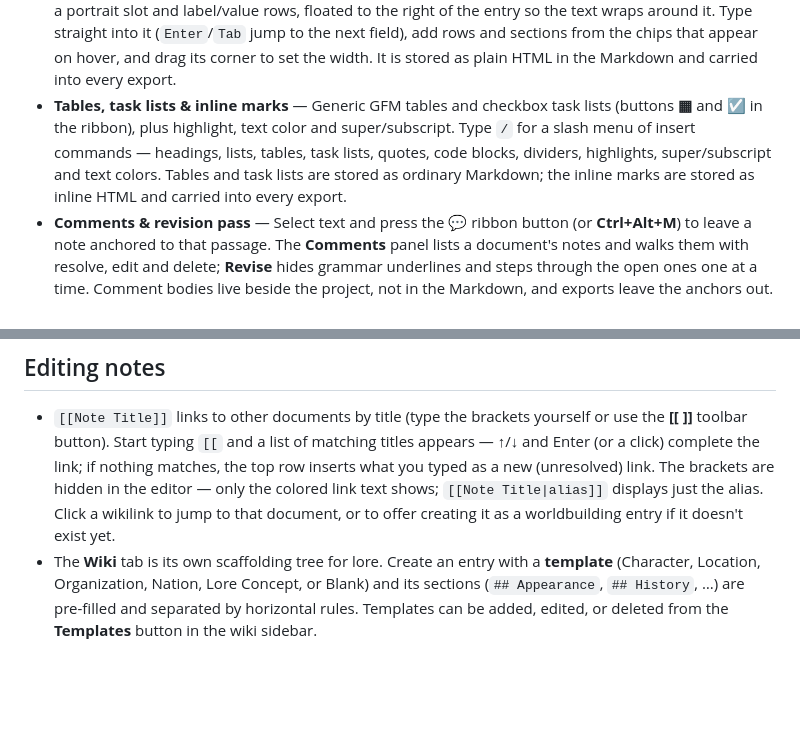
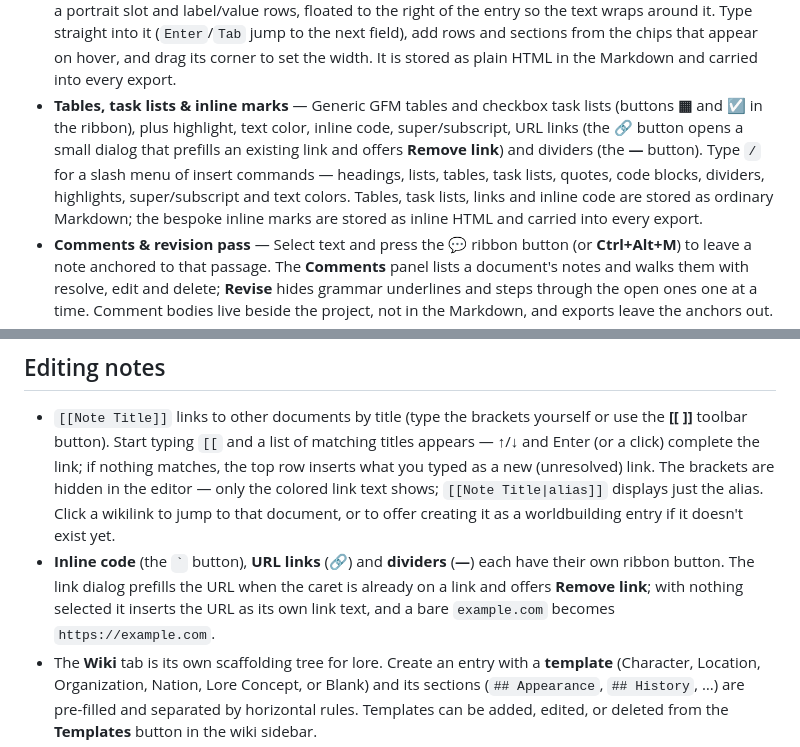
Before and after one commit to Haibane-Lain/Iwakura-Memoria, a Markdown page: README.md, 2 parts joined by grey strips. Rendered like a GitHub page; blank space fills up the shorter version.

Commit message:
Document the link, code and divider buttons

```diff
--- a/README.md
+++ b/README.md
@@ -111,12 +111,14 @@ install; see [Lookup](#lookup).
   width. It is stored as plain HTML in the Markdown and carried into every
   export.
 - **Tables, task lists & inline marks** — Generic GFM tables and checkbox task
-  lists (buttons **▦** and **☑** in the ribbon), plus highlight, text color and
-  super/subscript. Type `/` for a slash menu of insert commands — headings,
+  lists (buttons **▦** and **☑** in the ribbon), plus highlight, text color,
+  inline code, super/subscript, URL links (the **🔗** button opens a small
+  dialog that prefills an existing link and offers **Remove link**) and dividers
+  (the **—** button). Type `/` for a slash menu of insert commands — headings,
   lists, tables, task lists, quotes, code blocks, dividers, highlights,
-  super/subscript and text colors. Tables and task lists are stored as ordinary
-  Markdown; the inline marks are stored as inline HTML and carried into every
-  export.
+  super/subscript and text colors. Tables, task lists, links and inline code are
+  stored as ordinary Markdown; the bespoke inline marks are stored as inline
+  HTML and carried into every export.
 - **Comments & revision pass** — Select text and press the **💬** ribbon button
   (or **Ctrl+Alt+M**) to leave a note anchored to that passage. The **Comments**
   panel lists a document's notes and walks them with resolve, edit and delete;
@@ -352,6 +354,11 @@ to `?` instead of failing the export.
   shows; `[[Note Title|alias]]` displays just the alias. Click a wikilink to
   jump to that document, or to offer creating it as a worldbuilding entry if it
   doesn't exist yet.
+- **Inline code** (the `` ` `` button), **URL links** (**🔗**) and **dividers**
+  (**—**) each have their own ribbon button. The link dialog prefills the URL
+  when the caret is already on a link and offers **Remove link**; with nothing
+  selected it inserts the URL as its own link text, and a bare `example.com`
+  becomes `https://example.com`.
 - The **Wiki** tab is its own scaffolding tree for lore. Create an entry
   with a **template** (Character, Location, Organization, Nation, Lore
   Concept, or Blank) and its sections (`## Appearance`, `## History`, …) are
```
Also changed, not shown: TODO.md (+6 -5 lines).
